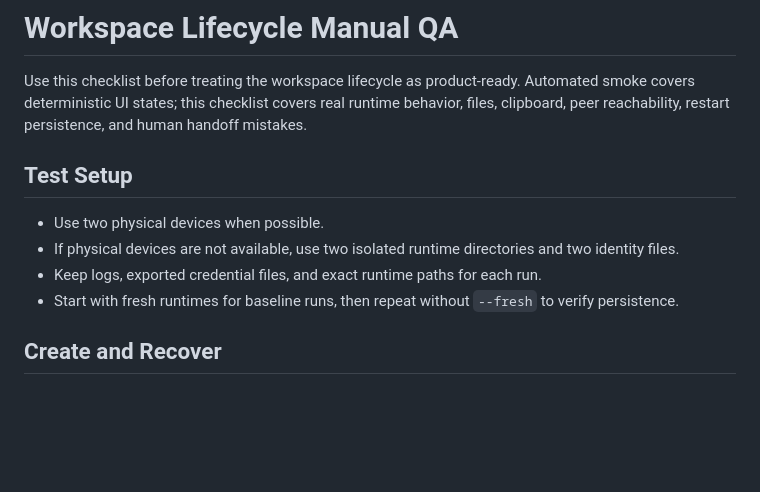
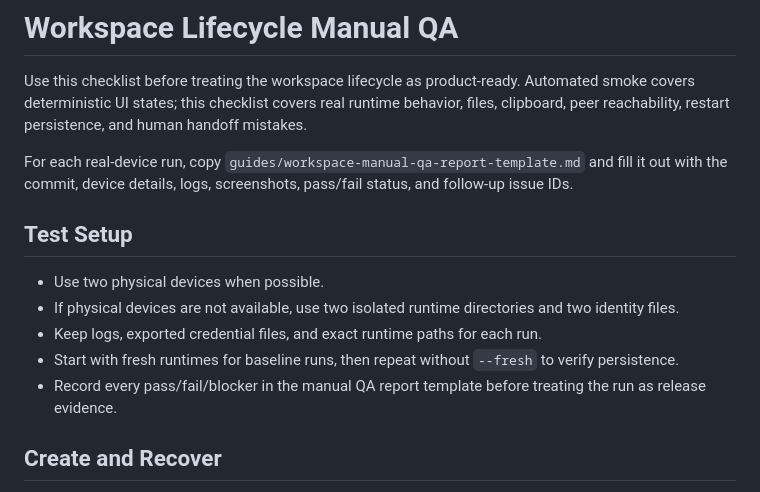
Before and after one commit to Jurshsmith/chaft, a Markdown page: guides/workspace-manual-qa.md, the part around the change. Rendered like a GitHub page; blank space fills up the shorter version.

```diff
--- a/guides/workspace-manual-qa.md
+++ b/guides/workspace-manual-qa.md
@@ -4,6 +4,10 @@ Use this checklist before treating the workspace lifecycle as product-ready.
 Automated smoke covers deterministic UI states; this checklist covers real
 runtime behavior, files, clipboard, peer reachability, restart persistence, and
 human handoff mistakes.
+
+For each real-device run, copy
+`guides/workspace-manual-qa-report-template.md` and fill it out with the commit,
+device details, logs, screenshots, pass/fail status, and follow-up issue IDs.
 
 ## Test Setup
 
@@ -13,6 +17,8 @@ human handoff mistakes.
 - Keep logs, exported credential files, and exact runtime paths for each run.
 - Start with fresh runtimes for baseline runs, then repeat without `--fresh` to
   verify persistence.
+- Record every pass/fail/blocker in the manual QA report template before
+  treating the run as release evidence.
 
 ## Create and Recover
 
```
Also changed, not shown: README.md (+2 -0 lines), guides/workspace-manual-qa-report-template.md (added, +105 -0 lines).
